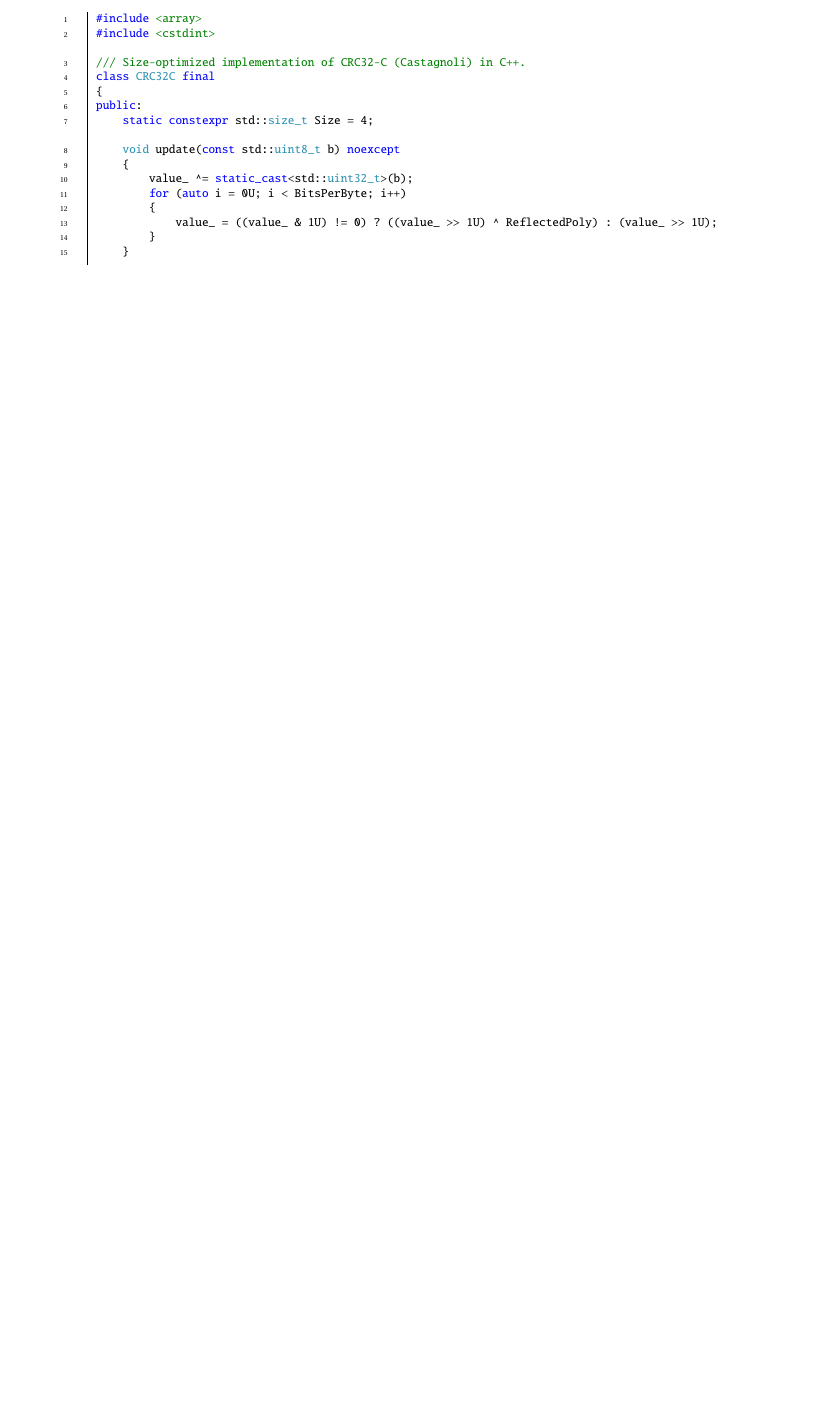
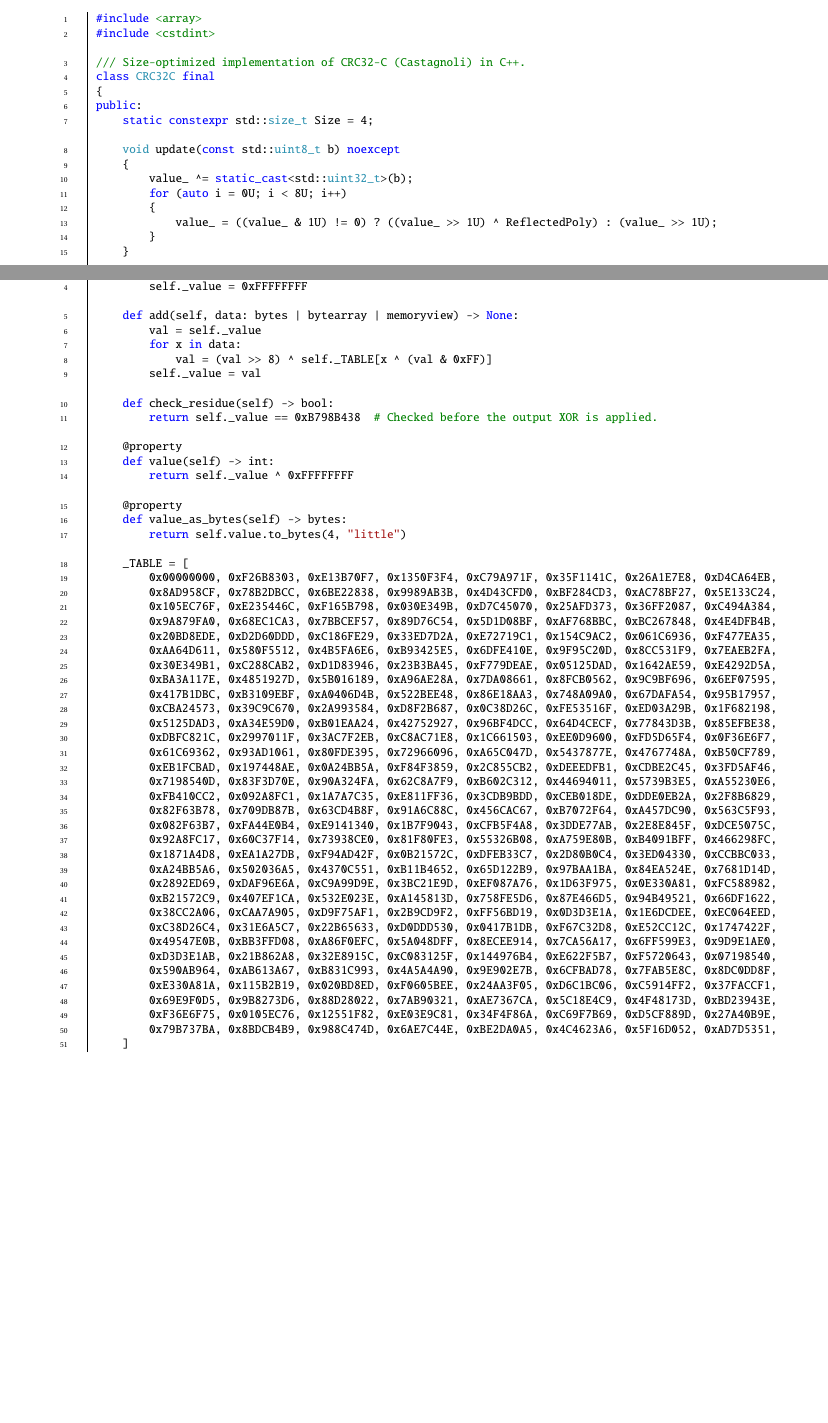
Before and after one commit to OpenCyphal/specification, a LaTeX thesis (specification/Cyphal_Specification.tex, which reads specification/transport/udp/udp.tex): part of page 69 of 80 before the commit and two parts of pages 69 and 71 of 81 after it, the two joined at a grey line, cut so that both start at the same text, the shorter picture padded with empty space. Compiled offline with pdfLaTeX; a LaTeX package or settings file that is missing is left out.

Commit message:
Add Python

```diff
--- a/specification/transport/udp/udp.tex
+++ b/specification/transport/udp/udp.tex
@@ -287,7 +287,7 @@ public:
     void update(const std::uint8_t b) noexcept
     {
         value_ ^= static_cast<std::uint32_t>(b);
-        for (auto i = 0U; i < BitsPerByte; i++)
+        for (auto i = 0U; i < 8U; i++)
         {
             value_ = ((value_ & 1U) != 0) ? ((value_ >> 1U) ^ ReflectedPoly) : (value_ >> 1U);
         }
@@ -299,10 +299,10 @@ public:
     {
         const auto x = get();
         return {
-            static_cast<std::uint8_t>(x >> (BitsPerByte * 0U)),
-            static_cast<std::uint8_t>(x >> (BitsPerByte * 1U)),
-            static_cast<std::uint8_t>(x >> (BitsPerByte * 2U)),
-            static_cast<std::uint8_t>(x >> (BitsPerByte * 3U)),
+            static_cast<std::uint8_t>(x >> (8U * 0U)),
+            static_cast<std::uint8_t>(x >> (8U * 1U)),
+            static_cast<std::uint8_t>(x >> (8U * 2U)),
+            static_cast<std::uint8_t>(x >> (8U * 3U)),
         };
     }
 
@@ -317,3 +317,66 @@ private:
 };
 \end{minted}
 \end{samepage}
+
+\newpage
+
+\begin{samepage}
+\begin{minted}{python}
+# Implementation of CRC32-C (Castagnoli) in Python.
+class CRC32C:
+    def __init__(self) -> None:
+        self._value = 0xFFFFFFFF
+
+    def add(self, data: bytes | bytearray | memoryview) -> None:
+        val = self._value
+        for x in data:
+            val = (val >> 8) ^ self._TABLE[x ^ (val & 0xFF)]
+        self._value = val
+
+    def check_residue(self) -> bool:
+        return self._value == 0xB798B438  # Checked before the output XOR is applied.
+
+    @property
+    def value(self) -> int:
+        return self._value ^ 0xFFFFFFFF
+
+    @property
+    def value_as_bytes(self) -> bytes:
+        return self.value.to_bytes(4, "little")
+
+    _TABLE = [
+        0x00000000, 0xF26B8303, 0xE13B70F7, 0x1350F3F4, 0xC79A971F, 0x35F1141C, 0x26A1E7E8, 0xD4CA64EB,
+        0x8AD958CF, 0x78B2DBCC, 0x6BE22838, 0x9989AB3B, 0x4D43CFD0, 0xBF284CD3, 0xAC78BF27, 0x5E133C24,
+        0x105EC76F, 0xE235446C, 0xF165B798, 0x030E349B, 0xD7C45070, 0x25AFD373, 0x36FF2087, 0xC494A384,
+        0x9A879FA0, 0x68EC1CA3, 0x7BBCEF57, 0x89D76C54, 0x5D1D08BF, 0xAF768BBC, 0xBC267848, 0x4E4DFB4B,
+        0x20BD8EDE, 0xD2D60DDD, 0xC186FE29, 0x33ED7D2A, 0xE72719C1, 0x154C9AC2, 0x061C6936, 0xF477EA35,
+        0xAA64D611, 0x580F5512, 0x4B5FA6E6, 0xB93425E5, 0x6DFE410E, 0x9F95C20D, 0x8CC531F9, 0x7EAEB2FA,
+        0x30E349B1, 0xC288CAB2, 0xD1D83946, 0x23B3BA45, 0xF779DEAE, 0x05125DAD, 0x1642AE59, 0xE4292D5A,
+        0xBA3A117E, 0x4851927D, 0x5B016189, 0xA96AE28A, 0x7DA08661, 0x8FCB0562, 0x9C9BF696, 0x6EF07595,
+        0x417B1DBC, 0xB3109EBF, 0xA0406D4B, 0x522BEE48, 0x86E18AA3, 0x748A09A0, 0x67DAFA54, 0x95B17957,
+        0xCBA24573, 0x39C9C670, 0x2A993584, 0xD8F2B687, 0x0C38D26C, 0xFE53516F, 0xED03A29B, 0x1F682198,
+        0x5125DAD3, 0xA34E59D0, 0xB01EAA24, 0x42752927, 0x96BF4DCC, 0x64D4CECF, 0x77843D3B, 0x85EFBE38,
+        0xDBFC821C, 0x2997011F, 0x3AC7F2EB, 0xC8AC71E8, 0x1C661503, 0xEE0D9600, 0xFD5D65F4, 0x0F36E6F7,
+        0x61C69362, 0x93AD1061, 0x80FDE395, 0x72966096, 0xA65C047D, 0x5437877E, 0x4767748A, 0xB50CF789,
+        0xEB1FCBAD, 0x197448AE, 0x0A24BB5A, 0xF84F3859, 0x2C855CB2, 0xDEEEDFB1, 0xCDBE2C45, 0x3FD5AF46,
+        0x7198540D, 0x83F3D70E, 0x90A324FA, 0x62C8A7F9, 0xB602C312, 0x44694011, 0x5739B3E5, 0xA55230E6,
+        0xFB410CC2, 0x092A8FC1, 0x1A7A7C35, 0xE811FF36, 0x3CDB9BDD, 0xCEB018DE, 0xDDE0EB2A, 0x2F8B6829,
+        0x82F63B78, 0x709DB87B, 0x63CD4B8F, 0x91A6C88C, 0x456CAC67, 0xB7072F64, 0xA457DC90, 0x563C5F93,
+        0x082F63B7, 0xFA44E0B4, 0xE9141340, 0x1B7F9043, 0xCFB5F4A8, 0x3DDE77AB, 0x2E8E845F, 0xDCE5075C,
+        0x92A8FC17, 0x60C37F14, 0x73938CE0, 0x81F80FE3, 0x55326B08, 0xA759E80B, 0xB4091BFF, 0x466298FC,
+        0x1871A4D8, 0xEA1A27DB, 0xF94AD42F, 0x0B21572C, 0xDFEB33C7, 0x2D80B0C4, 0x3ED04330, 0xCCBBC033,
+        0xA24BB5A6, 0x502036A5, 0x4370C551, 0xB11B4652, 0x65D122B9, 0x97BAA1BA, 0x84EA524E, 0x7681D14D,
+        0x2892ED69, 0xDAF96E6A, 0xC9A99D9E, 0x3BC21E9D, 0xEF087A76, 0x1D63F975, 0x0E330A81, 0xFC588982,
+        0xB21572C9, 0x407EF1CA, 0x532E023E, 0xA145813D, 0x758FE5D6, 0x87E466D5, 0x94B49521, 0x66DF1622,
+        0x38CC2A06, 0xCAA7A905, 0xD9F75AF1, 0x2B9CD9F2, 0xFF56BD19, 0x0D3D3E1A, 0x1E6DCDEE, 0xEC064EED,
+        0xC38D26C4, 0x31E6A5C7, 0x22B65633, 0xD0DDD530, 0x0417B1DB, 0xF67C32D8, 0xE52CC12C, 0x1747422F,
+        0x49547E0B, 0xBB3FFD08, 0xA86F0EFC, 0x5A048DFF, 0x8ECEE914, 0x7CA56A17, 0x6FF599E3, 0x9D9E1AE0,
+        0xD3D3E1AB, 0x21B862A8, 0x32E8915C, 0xC083125F, 0x144976B4, 0xE622F5B7, 0xF5720643, 0x07198540,
+        0x590AB964, 0xAB613A67, 0xB831C993, 0x4A5A4A90, 0x9E902E7B, 0x6CFBAD78, 0x7FAB5E8C, 0x8DC0DD8F,
+        0xE330A81A, 0x115B2B19, 0x020BD8ED, 0xF0605BEE, 0x24AA3F05, 0xD6C1BC06, 0xC5914FF2, 0x37FACCF1,
+        0x69E9F0D5, 0x9B8273D6, 0x88D28022, 0x7AB90321, 0xAE7367CA, 0x5C18E4C9, 0x4F48173D, 0xBD23943E,
+        0xF36E6F75, 0x0105EC76, 0x12551F82, 0xE03E9C81, 0x34F4F86A, 0xC69F7B69, 0xD5CF889D, 0x27A40B9E,
+        0x79B737BA, 0x8BDCB4B9, 0x988C474D, 0x6AE7C44E, 0xBE2DA0A5, 0x4C4623A6, 0x5F16D052, 0xAD7D5351,
+    ]
+\end{minted}
+\end{samepage}
```
